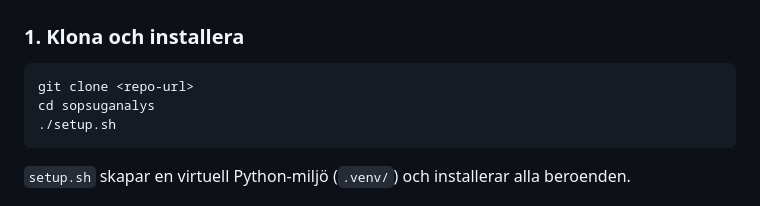
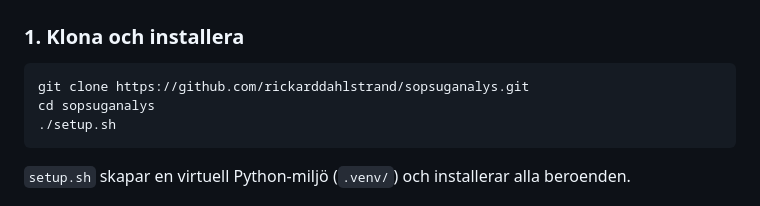
Before and after one commit to rickarddahlstrand/sopsuganalys, a Markdown page: README.md, the part around the change. GitHub-like rendering.

````diff
--- a/README.md
+++ b/README.md
@@ -32,7 +32,7 @@ Detta verktyg är skapat av Rickard Dahlstrand och licensierat under [Creative C
 ### 1. Klona och installera
 
 ```bash
-git clone <repo-url>
+git clone https://github.com/rickarddahlstrand/sopsuganalys.git
 cd sopsuganalys
 ./setup.sh
 ```
````
